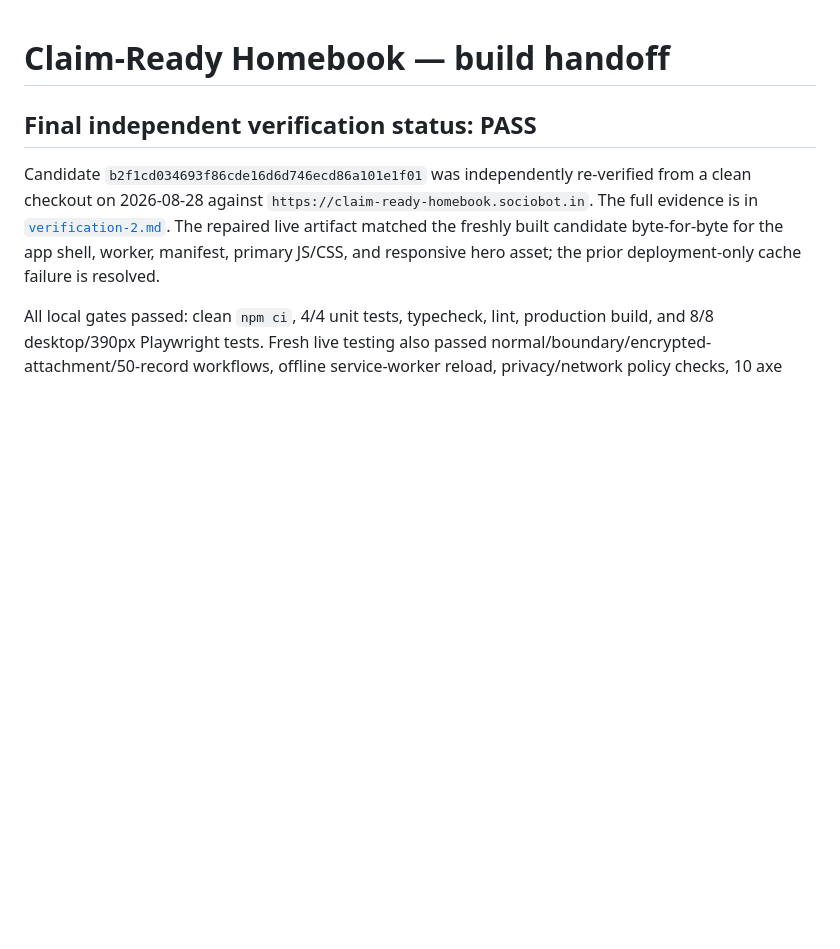
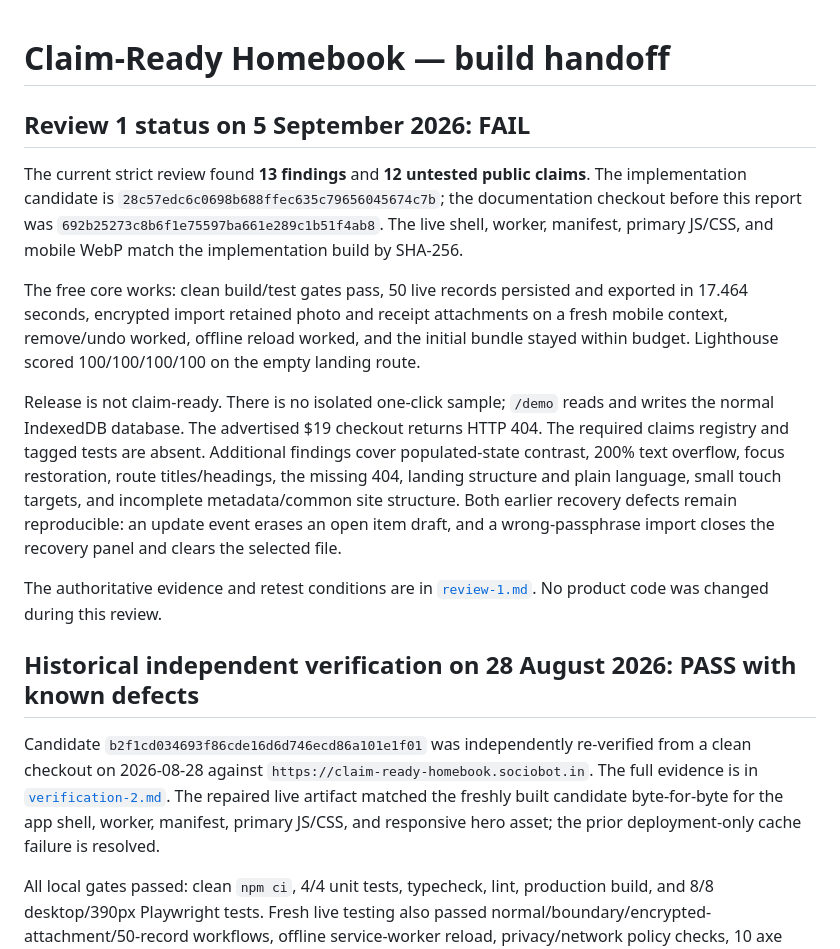
Before and after one commit to B-Divyesh/sf-claim-ready-homebook, a Markdown page: .factory/handoff.md, the part around the change. Drawn GitHub-style; blank space fills up the shorter version.

Commit message:
docs: record strict review 1 failure

```diff
--- a/.factory/handoff.md
+++ b/.factory/handoff.md
@@ -1,6 +1,34 @@
 # Claim-Ready Homebook — build handoff
 
-## Final independent verification status: PASS
+## Review 1 status on 5 September 2026: FAIL
+
+The current strict review found **13 findings** and **12 untested public
+claims**. The implementation candidate is
+`28c57edc6c0698b688ffec635c79656045674c7b`; the documentation checkout before
+this report was `692b25273c8b6f1e75597ba661e289c1b51f4ab8`. The live shell, worker,
+manifest, primary JS/CSS, and mobile WebP match the implementation build by
+SHA-256.
+
+The free core works: clean build/test gates pass, 50 live records persisted and
+exported in 17.464 seconds, encrypted import retained photo and receipt
+attachments on a fresh mobile context, remove/undo worked, offline reload
+worked, and the initial bundle stayed within budget. Lighthouse scored
+100/100/100/100 on the empty landing route.
+
+Release is not claim-ready. There is no isolated one-click sample; `/demo`
+reads and writes the normal IndexedDB database. The advertised $19 checkout
+returns HTTP 404. The required claims registry and tagged tests are absent.
+Additional findings cover populated-state contrast, 200% text overflow, focus
+restoration, route titles/headings, the missing 404, landing structure and
+plain language, small touch targets, and incomplete metadata/common site
+structure. Both earlier recovery defects remain reproducible: an update event
+erases an open item draft, and a wrong-passphrase import closes the recovery
+panel and clears the selected file.
+
+The authoritative evidence and retest conditions are in
+[`review-1.md`](review-1.md). No product code was changed during this review.
+
+## Historical independent verification on 28 August 2026: PASS with known defects
 
 Candidate `b2f1cd034693f86cde16d6d746ecd86a101e1f01` was independently
 re-verified from a clean checkout on 2026-08-28 against
```
Also changed, not shown: .factory/review-1.md (added, +130 -0 lines).
